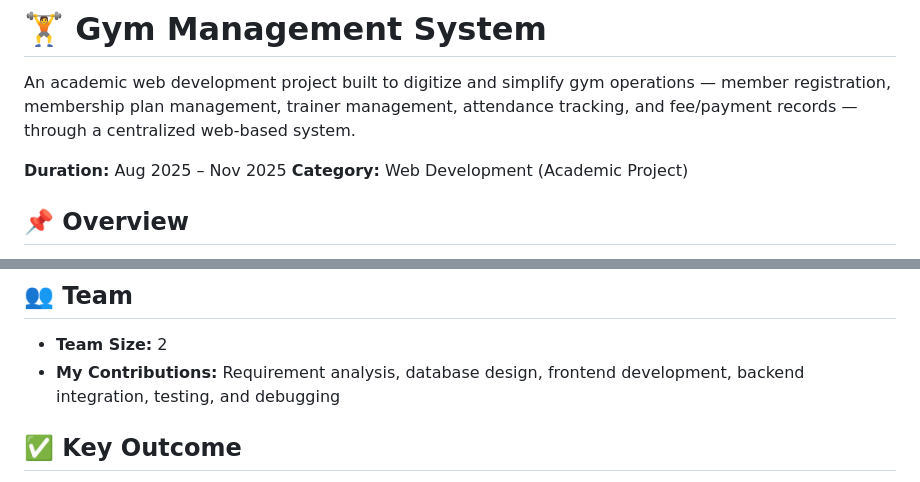
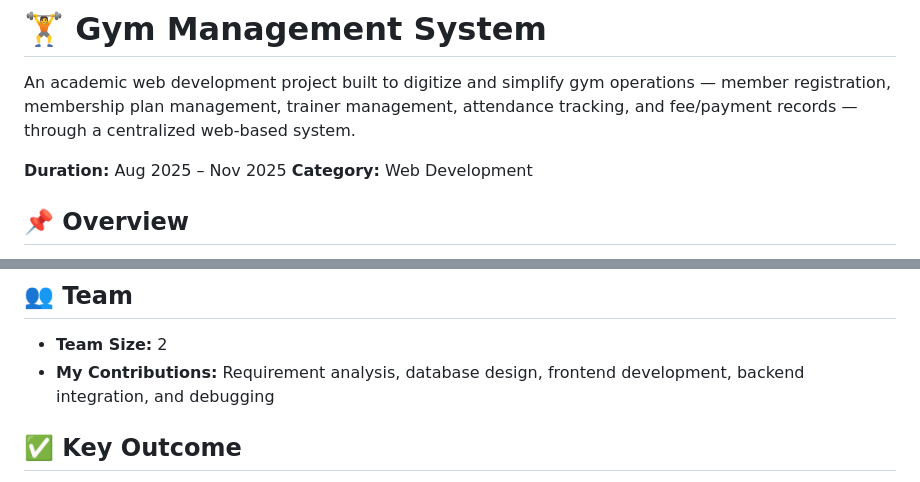
Before and after one commit to ArshadPatel21/GymManagementSystem, a Markdown page: README.md, 2 parts joined by grey strips. Rendered like a GitHub page.

```diff
--- a/README.md
+++ b/README.md
@@ -3,7 +3,7 @@
 An academic web development project built to digitize and simplify gym operations — member registration, membership plan management, trainer management, attendance tracking, and fee/payment records — through a centralized web-based system.
 
 **Duration:** Aug 2025 – Nov 2025
-**Category:** Web Development (Academic Project)
+**Category:** Web Development
 
 ## 📌 Overview
 
@@ -167,7 +167,7 @@ Import the routes into [Postman](https://www.postman.com/) to test the API indep
 ## 👥 Team
 
 - **Team Size:** 2
-- **My Contributions:** Requirement analysis, database design, frontend development, backend integration, testing, and debugging
+- **My Contributions:** Requirement analysis, database design, frontend development, backend integration, and debugging
 
 ## ✅ Key Outcome
 
```
